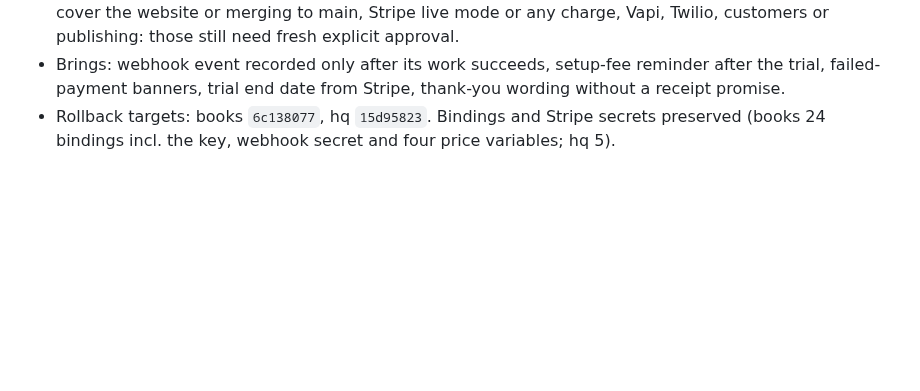
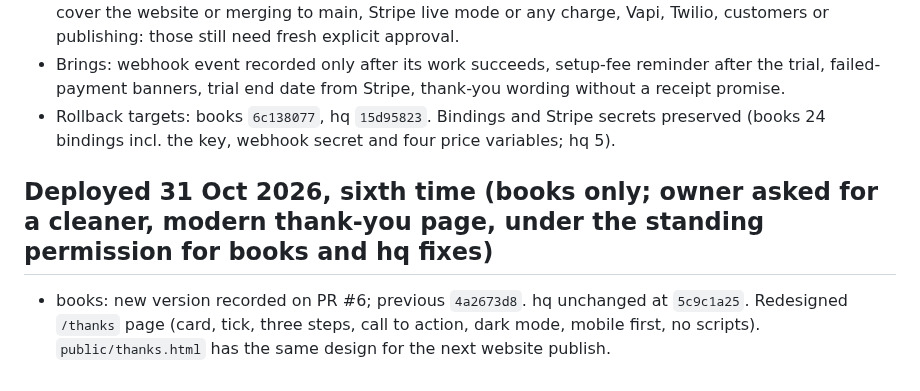
Before and after one commit to gpetrucci1888/localdesk-site, a Markdown page: docs/HANDOFF.md, the part around the change. Drawn GitHub-style; blank space fills up the shorter version.

Commit message:
Handoff: sixth deploy (books, thank-you page)
Co-Authored-By: Claude Sonnet 5.5 <noreply@anthropic.com>
Claude-Session: https://claude.ai/code/session_017pEuQxjLj9JBWjxaEQGar8

```diff
--- a/docs/HANDOFF.md
+++ b/docs/HANDOFF.md
@@ -80,3 +80,6 @@ Website enquiries now become leads in the Books connector's Durable Object (`lea
 - **Standing permission, as I apply it:** the owner's words cover deploying fixes to the `books` and `hq` workers, gated by the full test run, with rollback ids recorded here and reported on PR #6. They do NOT cover the website or merging to main, Stripe live mode or any charge, Vapi, Twilio, customers or publishing: those still need fresh explicit approval.
 - Brings: webhook event recorded only after its work succeeds, setup-fee reminder after the trial, failed-payment banners, trial end date from Stripe, thank-you wording without a receipt promise.
 - Rollback targets: books `6c138077`, hq `15d95823`. Bindings and Stripe secrets preserved (books 24 bindings incl. the key, webhook secret and four price variables; hq 5).
+
+## Deployed 31 Oct 2026, sixth time (books only; owner asked for a cleaner, modern thank-you page, under the standing permission for books and hq fixes)
+- books: new version recorded on PR #6; previous `4a2673d8`. hq unchanged at `5c9c1a25`. Redesigned `/thanks` page (card, tick, three steps, call to action, dark mode, mobile first, no scripts). `public/thanks.html` has the same design for the next website publish.
```
